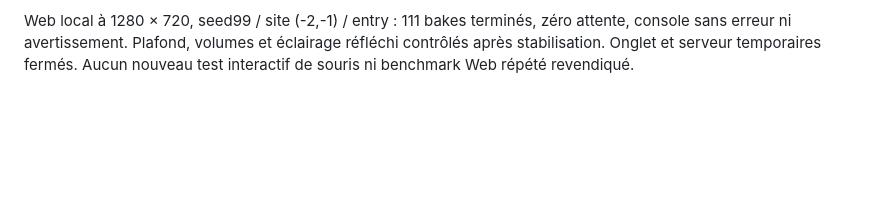
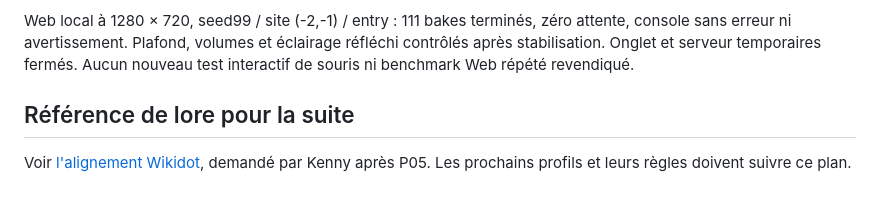
Before and after one commit to Totoken91/backrooms, a Markdown page: docs/P05_DISTRIBUTED_RESERVATIONS_2026-10-11.md, the part around the change. Drawn GitHub-style; blank space fills up the shorter version.

```diff
--- a/docs/P05_DISTRIBUTED_RESERVATIONS_2026-10-11.md
+++ b/docs/P05_DISTRIBUTED_RESERVATIONS_2026-10-11.md
@@ -87,3 +87,8 @@ Web local à 1280 × 720, seed99 / site (-2,-1) / entry : 111 bakes terminés,
 zéro attente, console sans erreur ni avertissement. Plafond, volumes et éclairage
 réfléchi contrôlés après stabilisation. Onglet et serveur temporaires fermés.
 Aucun nouveau test interactif de souris ni benchmark Web répété revendiqué.
+
+## Référence de lore pour la suite
+
+Voir [l'alignement Wikidot](LEVEL0_WIKIDOT_ALIGNMENT_2026-10-11.md), demandé par
+Kenny après P05. Les prochains profils et leurs règles doivent suivre ce plan.
```
Also changed, not shown: PASSATION_CODEX.md (+7 -0 lines), docs/LEVEL0_WIKIDOT_ALIGNMENT_2026-10-11.md (added, +76 -0 lines).
